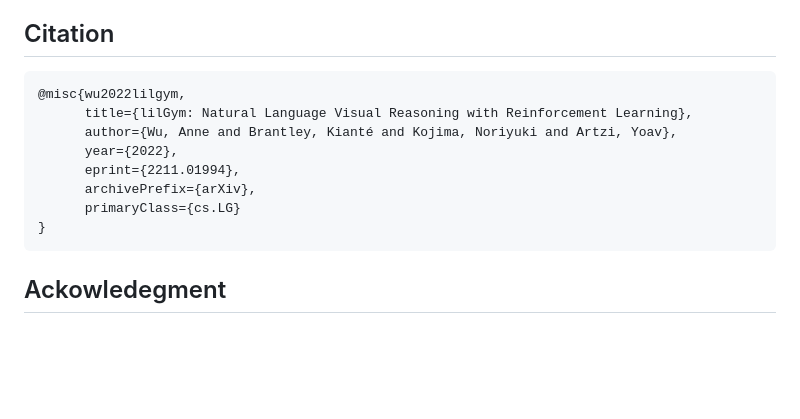
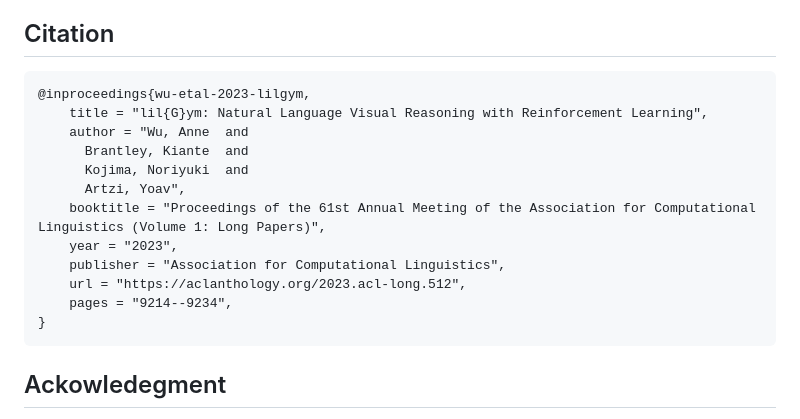
Before and after one commit to lil-lab/lilgym, a Markdown page: README.md, the part around one of its changes. GitHub-like rendering; blank space fills up the shorter version.

````diff
--- a/README.md
+++ b/README.md
@@ -128,13 +126,17 @@ MIT
 
 ## Citation
 ```
-@misc{wu2022lilgym,
-      title={lilGym: Natural Language Visual Reasoning with Reinforcement Learning},
-      author={Wu, Anne and Brantley, Kianté and Kojima, Noriyuki and Artzi, Yoav},
-      year={2022},
-      eprint={2211.01994},
-      archivePrefix={arXiv},
-      primaryClass={cs.LG}
+@inproceedings{wu-etal-2023-lilgym,
+    title = "lil{G}ym: Natural Language Visual Reasoning with Reinforcement Learning",
+    author = "Wu, Anne  and
+      Brantley, Kiante  and
+      Kojima, Noriyuki  and
+      Artzi, Yoav",
+    booktitle = "Proceedings of the 61st Annual Meeting of the Association for Computational Linguistics (Volume 1: Long Papers)",
+    year = "2023",
+    publisher = "Association for Computational Linguistics",
+    url = "https://aclanthology.org/2023.acl-long.512",
+    pages = "9214--9234",
 }
 ```
 
````
Also changed, not shown: other parts of README.md (+1 -3 lines).
